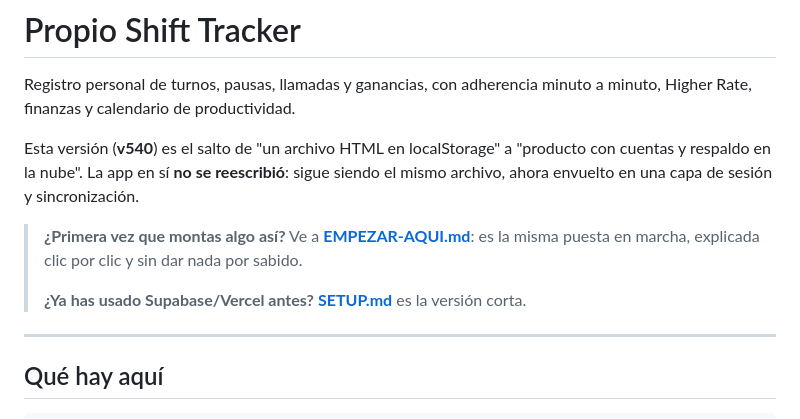
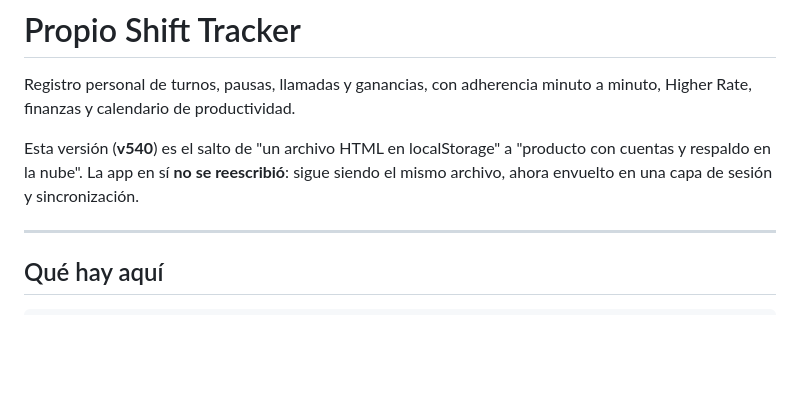
Before and after one commit to jonathanvelasquez787-commits/propio-shift-tracker, a Markdown page: README.md, the part around the change. Rendered like a GitHub page; blank space fills up the shorter version.

Commit message:
Remove redundant setup instructions from README
Removed setup instructions for first-time users and experienced users.

```diff
--- a/README.md
+++ b/README.md
@@ -7,13 +7,6 @@ Esta versión (**v540**) es el salto de "un archivo HTML en localStorage" a
 "producto con cuentas y respaldo en la nube". La app en sí **no se reescribió**:
 sigue siendo el mismo archivo, ahora envuelto en una capa de sesión y
 sincronización.
-
-> **¿Primera vez que montas algo así?** Ve a **[EMPEZAR-AQUI.md](EMPEZAR-AQUI.md)**:
-> es la misma puesta en marcha, explicada clic por clic y sin dar nada por
-> sabido.
->
-> **¿Ya has usado Supabase/Vercel antes?** **[SETUP.md](SETUP.md)** es la
-> versión corta.
 
 ---
 
```
